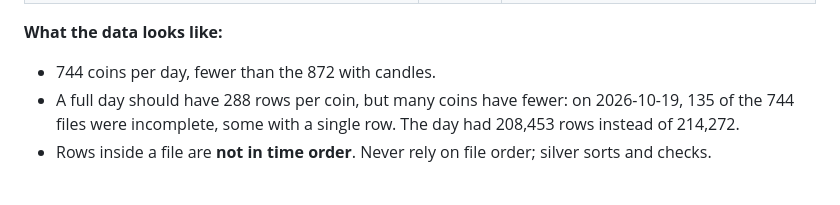
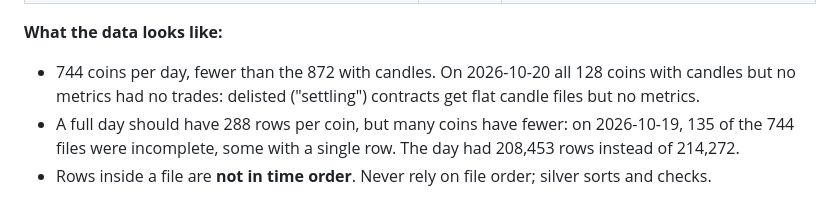
Before and after one commit to shivam65-sketch/medusa, a Markdown page: lakehouse/docs/data-dictionary.md, the part around the change. Drawn GitHub-style.

```diff
--- a/lakehouse/docs/data-dictionary.md
+++ b/lakehouse/docs/data-dictionary.md
@@ -78,7 +78,8 @@ One row per line of a metrics file. Built by [`pipelines/bronze/metrics.sql`](..
 | `_rescued_data`, `source_file`, `source_file_modified_at`, `loaded_at` | | As in `klines_1m` |
 
 **What the data looks like:**
-- 744 coins per day, fewer than the 872 with candles.
+- 744 coins per day, fewer than the 872 with candles. On 2026-10-20 all 128 coins with candles but
+  no metrics had no trades: delisted ("settling") contracts get flat candle files but no metrics.
 - A full day should have 288 rows per coin, but many coins have fewer: on 2026-10-19, 135 of the
   744 files were incomplete, some with a single row. The day had 208,453 rows instead of 214,272.
 - Rows inside a file are **not in time order**. Never rely on file order; silver sorts and checks.
```
Also changed, not shown: lakehouse/README.md (+1 -0 lines), lakehouse/docs/faq.md (added, +116 -0 lines).
